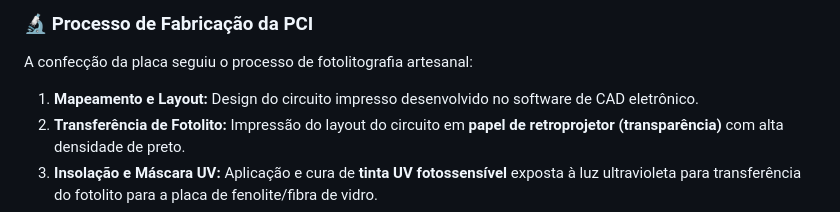
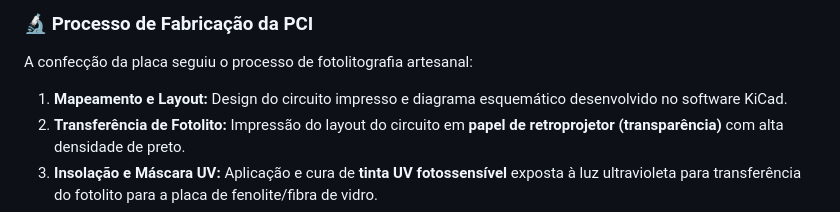
Before and after one commit to OarthurOtorres/Elevador_Tcc, a Markdown page: README.md, the part around the change. Drawn GitHub-style.

Commit message:
Clarify PCB design software in README
Updated the description of the PCB design process to specify the use of KiCad software.

```diff
--- a/README.md
+++ b/README.md
@@ -41,7 +41,7 @@ Para garantir maior estabilidade elétrica, eliminar o uso de *protoboards* e co
 
 ### 🔬 Processo de Fabricação da PCI
 A confecção da placa seguiu o processo de fotolitografia artesanal:
-1. **Mapeamento e Layout:** Design do circuito impresso desenvolvido no software de CAD eletrônico.
+1. **Mapeamento e Layout:** Design do circuito impresso e diagrama esquemático desenvolvido no software KiCad.
 2. **Transferência de Fotolito:** Impressão do layout do circuito em **papel de retroprojetor (transparência)** com alta densidade de preto.
 3. **Insolação e Máscara UV:** Aplicação e cura de **tinta UV fotossensível** exposta à luz ultravioleta para transferência do fotolito para a placa de fenolite/fibra de vidro.
 4. **Corrosão e Acabamento:** Banho químico para corrosão do cobre excedente, furação dos ilhós e soldagem dos conectores e componentes.
```
